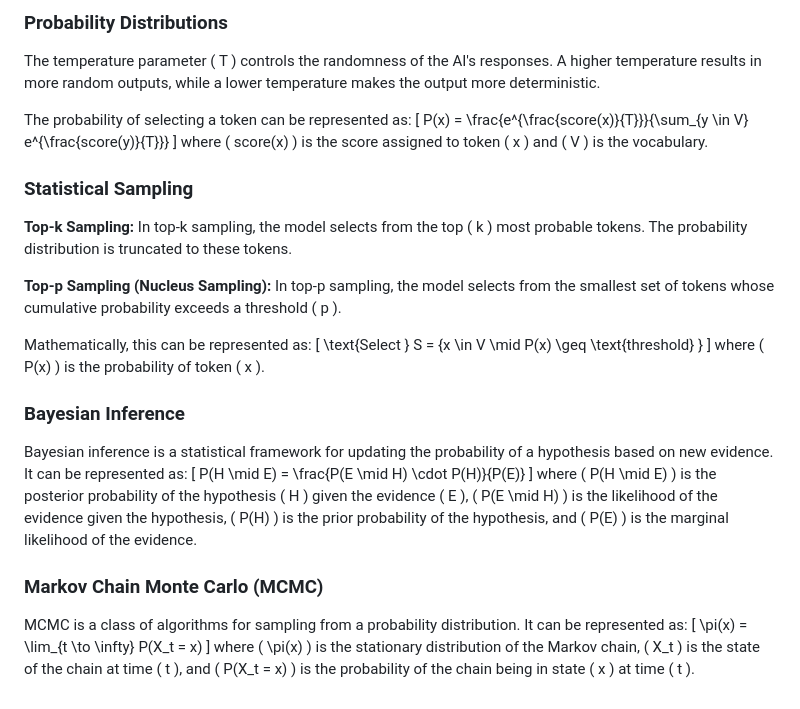
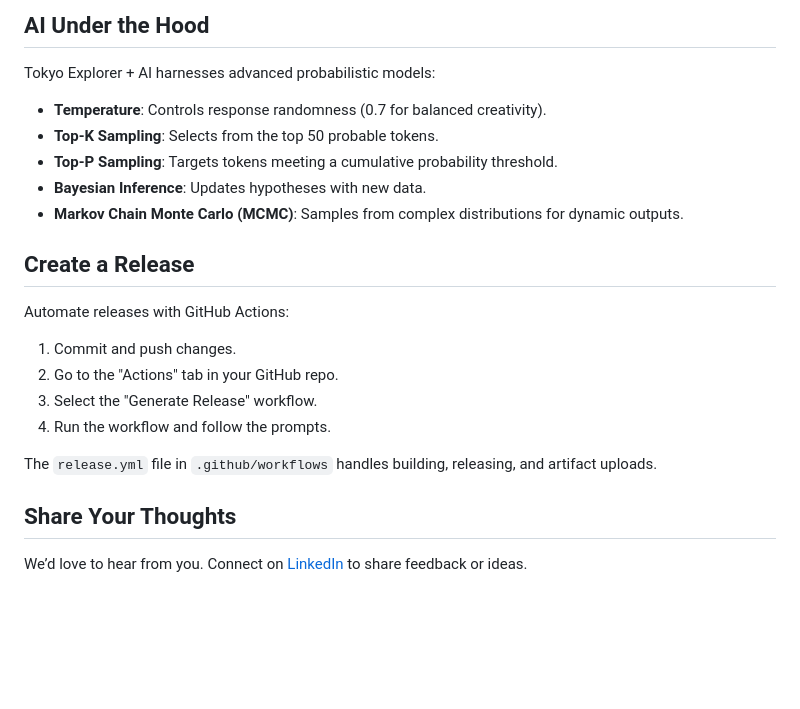
Before and after one commit to bniladridas/tokyo_explorer, a Markdown page: README.md, the part around the change printed below. GitHub-like rendering; blank space fills up the shorter version.

```diff
--- a/README.md
+++ b/README.md
@@ -27,36 +50,20 @@ This project uses the following dependencies:
 
-### Probability Distributions
-The temperature parameter \( T \) controls the randomness of the AI's responses. A higher temperature results in more random outputs, while a lower temperature makes the output more deterministic.
+## AI Under the Hood
+Tokyo Explorer + AI harnesses advanced probabilistic models:
+- **Temperature**: Controls response randomness (0.7 for balanced creativity).
+- **Top-K Sampling**: Selects from the top 50 probable tokens.
+- **Top-P Sampling**: Targets tokens meeting a cumulative probability threshold.
+- **Bayesian Inference**: Updates hypotheses with new data.
+- **Markov Chain Monte Carlo (MCMC)**: Samples from complex distributions for dynamic outputs.
 
-The probability of selecting a token can be represented as:
-\[
-P(x) = \frac{e^{\frac{score(x)}{T}}}{\sum_{y \in V} e^{\frac{score(y)}{T}}}
-\]
-where \( score(x) \) is the score assigned to token \( x \) and \( V \) is the vocabulary.
+## Create a Release
+Automate releases with GitHub Actions:
+1. Commit and push changes.
+2. Go to the "Actions" tab in your GitHub repo.
+3. Select the "Generate Release" workflow.
+4. Run the workflow and follow the prompts.
 
-### Statistical Sampling
-**Top-k Sampling:**
-In top-k sampling, the model selects from the top \( k \) most probable tokens. The probability distribution is truncated to these tokens.
+The `release.yml` file in `.github/workflows` handles building, releasing, and artifact uploads.
 
-**Top-p Sampling (Nucleus Sampling):**
-In top-p sampling, the model selects from the smallest set of tokens whose cumulative probability exceeds a threshold \( p \).
-
-Mathematically, this can be represented as:
-\[
-\text{Select } S = \{x \in V \mid P(x) \geq \text{threshold} \}
-\]
-where \( P(x) \) is the probability of token \( x \).
-
-### Bayesian Inference
-Bayesian inference is a statistical framework for updating the probability of a hypothesis based on new evidence. It can be represented as:
-\[
-P(H \mid E) = \frac{P(E \mid H) \cdot P(H)}{P(E)}
-\]
-where \( P(H \mid E) \) is the posterior probability of the hypothesis \( H \) given the evidence \( E \), \( P(E \mid H) \) is the likelihood of the evidence given the hypothesis, \( P(H) \) is the prior probability of the hypothesis, and \( P(E) \) is the marginal likelihood of the evidence.
-
-### Markov Chain Monte Carlo (MCMC)
-MCMC is a class of algorithms for sampling from a probability distribution. It can be represented as:
-\[
-\pi(x) = \lim_{t \to \infty} P(X_t = x)
-\]
-where \( \pi(x) \) is the stationary distribution of the Markov chain, \( X_t \) is the state of the chain at time \( t \), and \( P(X_t = x) \) is the probability of the chain being in state \( x \) at time \( t \).
+## Share Your Thoughts
+We’d love to hear from you. Connect on [LinkedIn](https://www.linkedin.com/in/bniladridas) to share feedback or ideas.
```
Also changed, not shown: other parts of README.md (+31 -8 lines), assets/tokyo.png (added), 7 other files.
